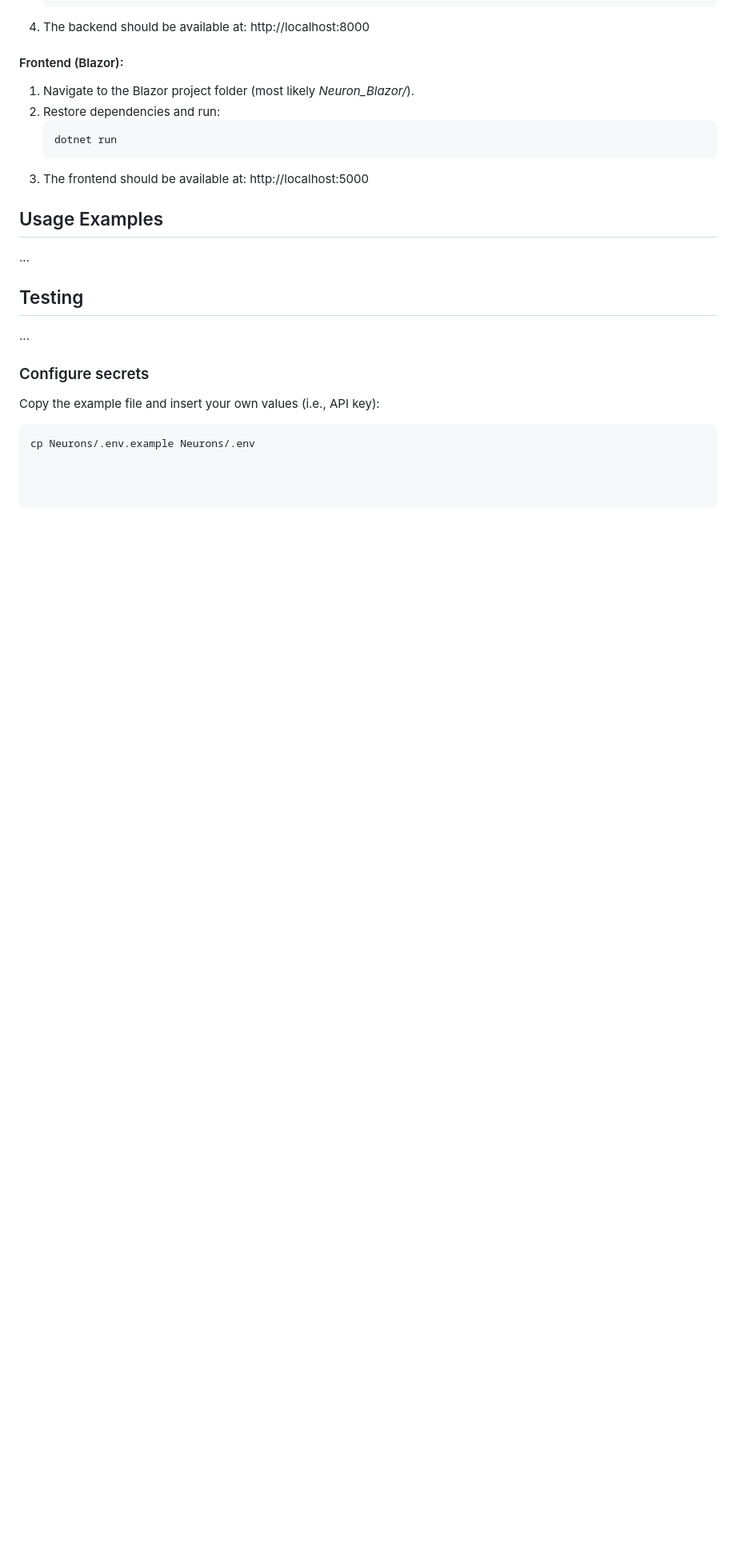
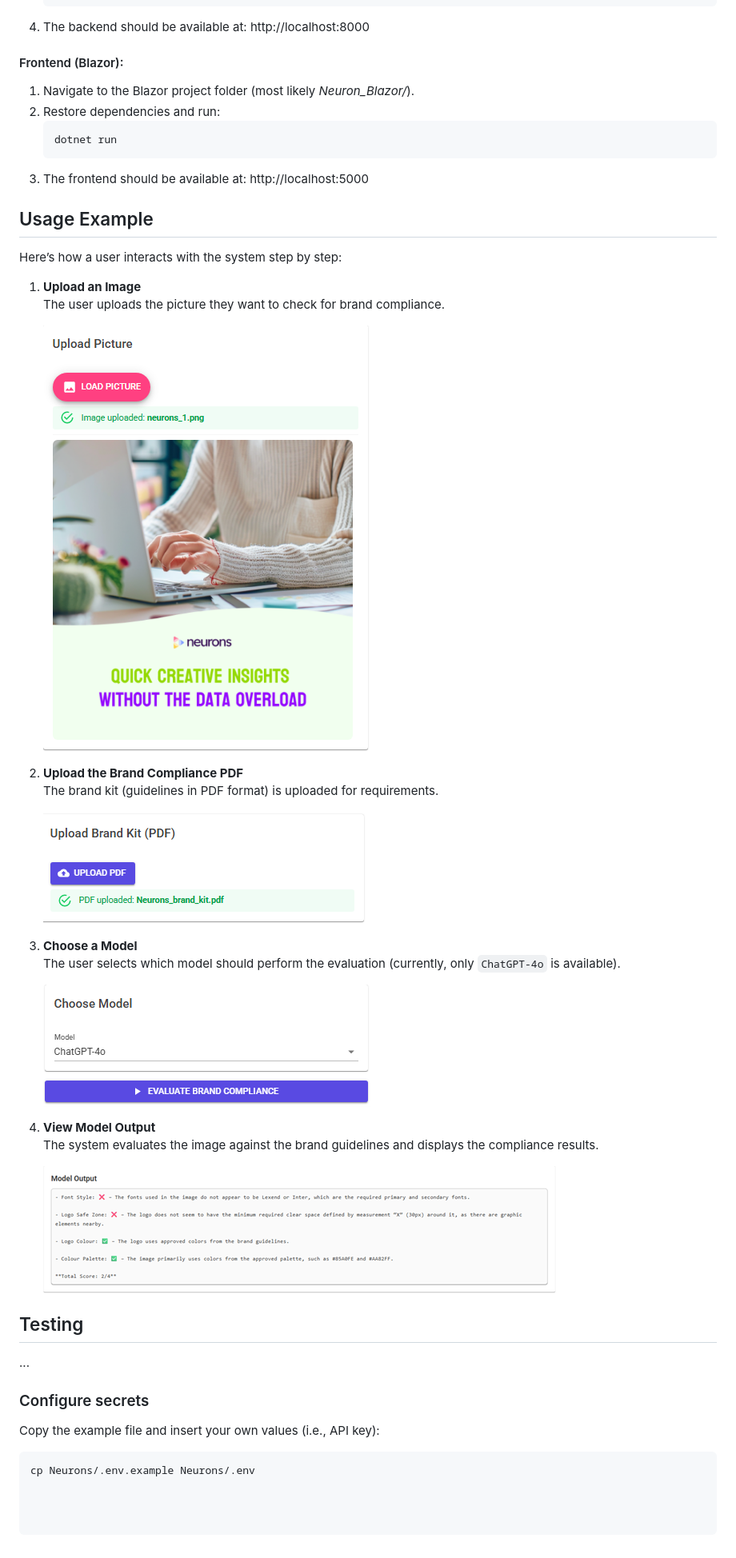
Before and after one commit to Anders-Munkvad/NeuronsFin, a Markdown page: README.md, the part around the change. Shown at 80% size. Rendered like a GitHub page; blank space fills up the shorter version.

Commit message:
Usage examples

```diff
--- a/README.md
+++ b/README.md
@@ -80,8 +80,30 @@ This project uses **Docker Compose** for setup and deployment.
    dotnet run
 3. The frontend should be available at: http://localhost:5000
 
-## Usage Examples
-...
+## Usage Example
+
+Here’s how a user interacts with the system step by step:
+
+1. **Upload an Image**
+   The user uploads the picture they want to check for brand compliance.
+
+   ![Upload Image](assets/Billede1.png)
+
+2. **Upload the Brand Compliance PDF**
+   The brand kit (guidelines in PDF format) is uploaded for requirements.
+
+   ![Upload Brand Compliance PDF](assets/Billede2.png)
+
+3. **Choose a Model**
+   The user selects which model should perform the evaluation (currently, only `ChatGPT-4o` is available).
+
+   ![Choose Model](assets/Billede3.png)
+
+4. **View Model Output**
+   The system evaluates the image against the brand guidelines and displays the compliance results.
+
+   ![Model Output](assets/Billede4.png)
+
 
 ## Testing
 ...
```
